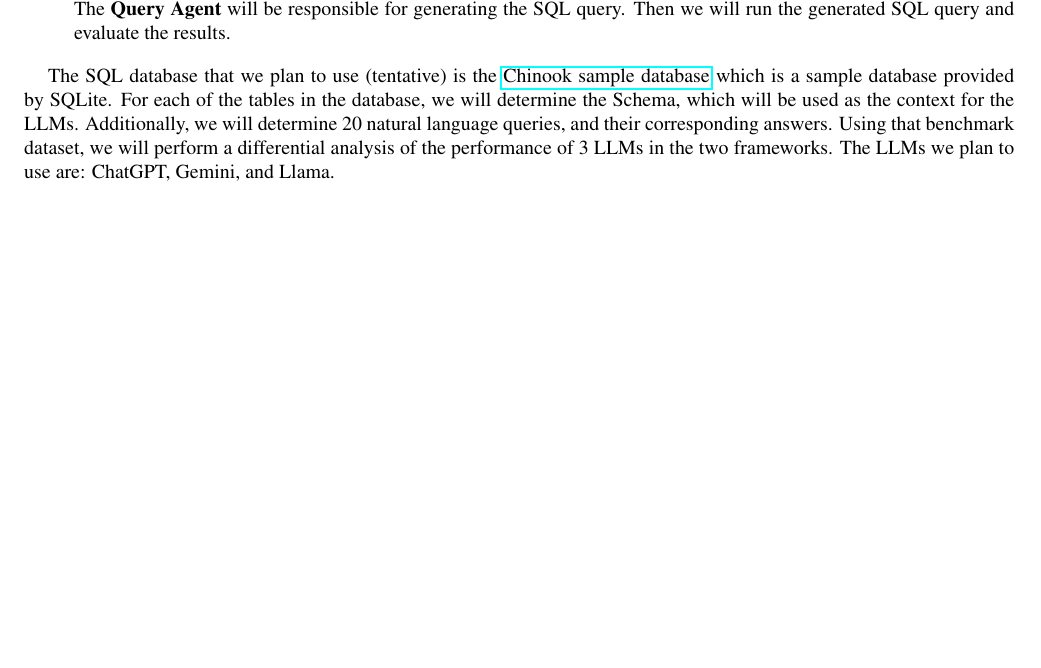
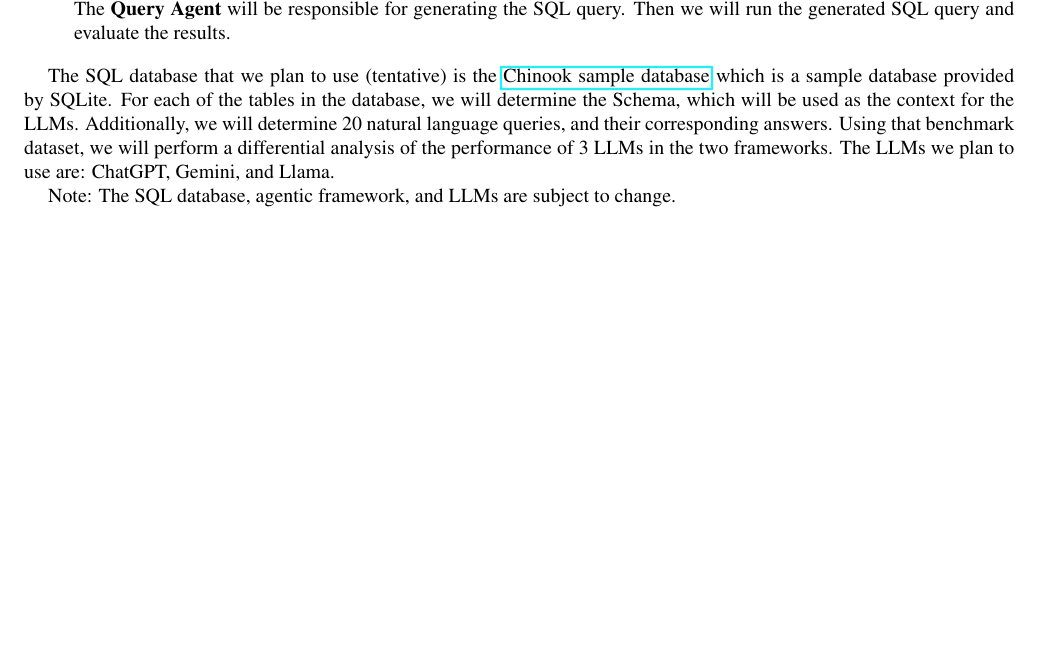
Before and after one commit to JaykumarPatel4802/software-verification-validation-project, a LaTeX document (reports/Proposal/latex8.tex): part of the page, cut so that both start at the same text, the shorter picture padded with empty space. Compiled offline with pdfLaTeX.

Commit message:
update proposal

```diff
--- a/reports/Proposal/latex8.tex
+++ b/reports/Proposal/latex8.tex
@@ -49,4 +49,5 @@ In our project, we will compare the performance of different LLMs in generating
 
 The SQL database that we plan to use (tentative) is the \href{https://www.sqlitetutorial.net/sqlite-sample-database/}{Chinook sample database} which is a sample database provided by SQLite. For each of the tables in the database, we will determine the Schema, which will be used as the context for the LLMs. Additionally, we will determine 20 natural language queries, and their corresponding answers. Using that benchmark dataset, we will perform a differential analysis of the performance of 3 LLMs in the two frameworks. The LLMs we plan to use are: ChatGPT, Gemini, and Llama.
 
+Note: The SQL database, agentic framework, and LLMs are subject to change.
 \end{document}
```
Also changed, not shown: reports/Proposal/latex8.pdf, 3 other files.
